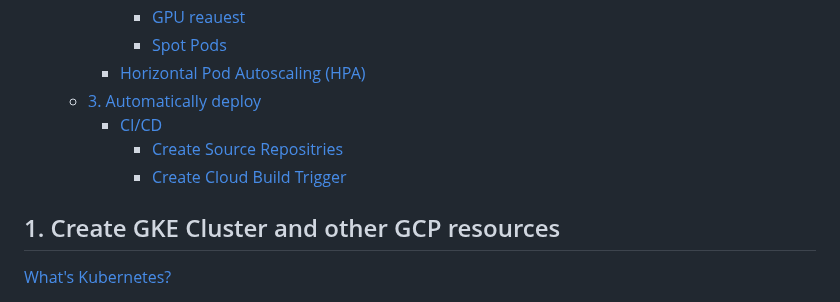
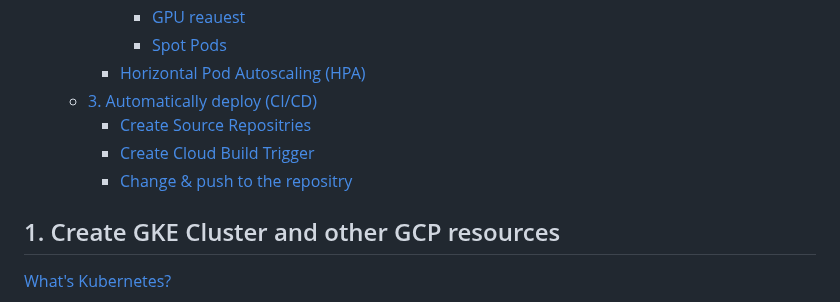
Before and after one commit to yhori991/gke-tutorial, a Markdown page: README.md, the part around the change. GitHub-like rendering; folded sections open.

Commit message:
chore(docs): update TOC

```diff
--- a/README.md
+++ b/README.md
@@ -24,10 +24,10 @@ This is a Tutorial of Google Kubernetes Engine
       - [GPU reauest](#gpu-reauest)
       - [Spot Pods](#spot-pods)
     - [Horizontal Pod Autoscaling (HPA)](#horizontal-pod-autoscaling-hpa)
-  - [3. Automatically deploy](#3-automatically-deploy)
-    - [CI/CD](#cicd)
-      - [Create Source Repositries](#create-source-repositries)
-      - [Create Cloud Build Trigger](#create-cloud-build-trigger)
+  - [3. Automatically deploy (CI/CD)](#3-automatically-deploy-cicd)
+    - [Create Source Repositries](#create-source-repositries)
+    - [Create Cloud Build Trigger](#create-cloud-build-trigger)
+    - [Change & push to the repositry](#change--push-to-the-repositry)
 
 <!-- END doctoc generated TOC please keep comment here to allow auto update -->
 
```
